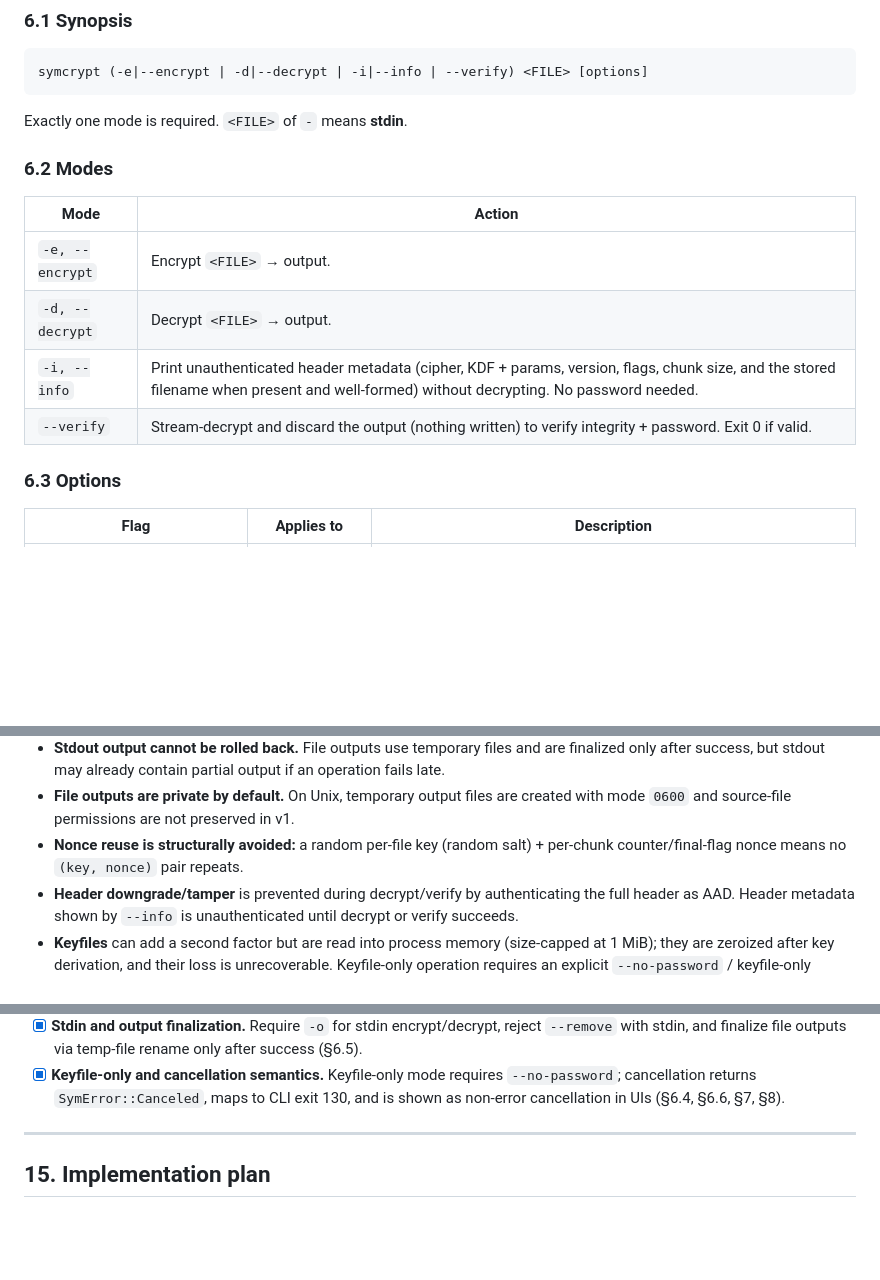
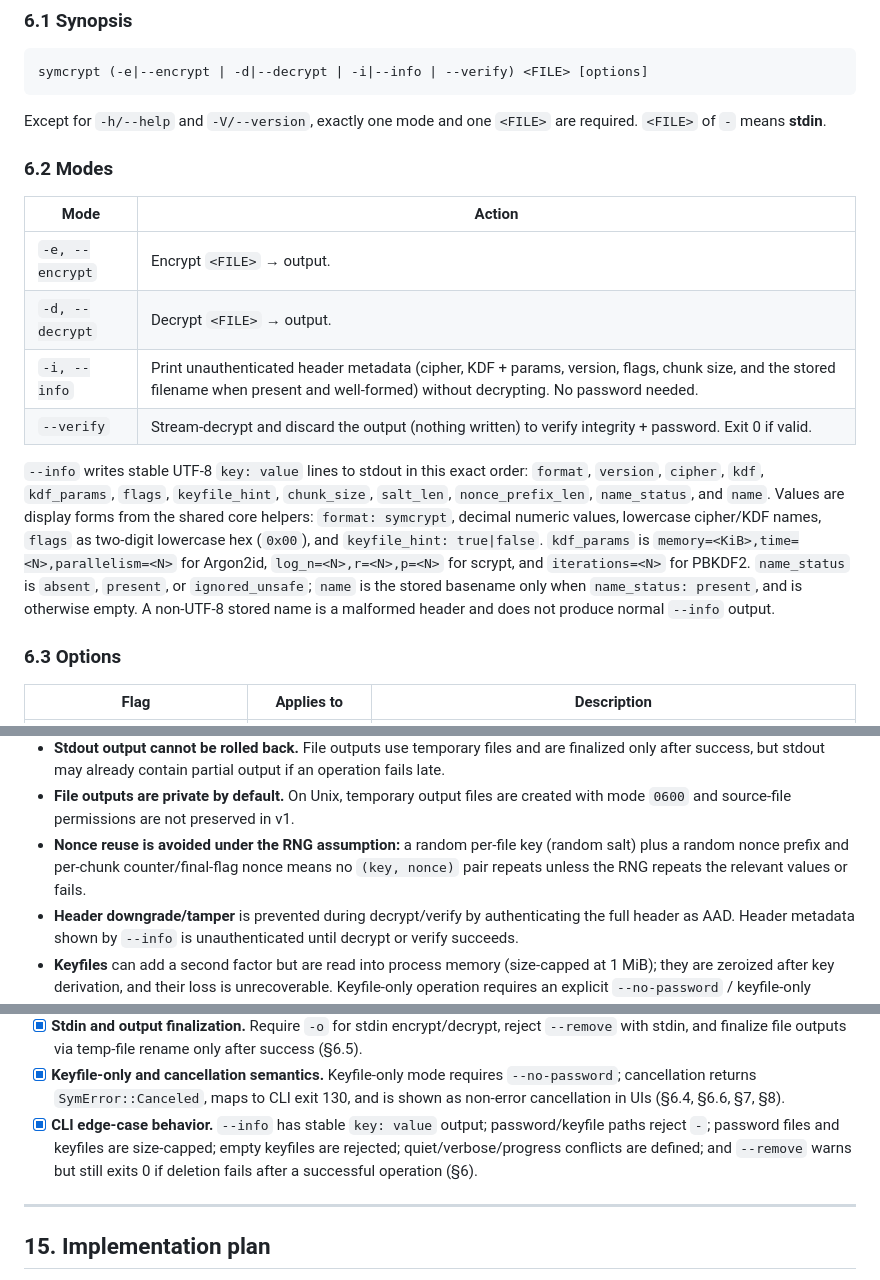
Before and after one commit to FreedomBen/paladin, a Markdown page: DESIGN.md, 3 parts joined by grey strips. GitHub-like rendering; blank space fills up the shorter version.

````diff
--- a/DESIGN.md
+++ b/DESIGN.md
@@ -491,7 +492,8 @@ all three front-ends stay identical.
 symcrypt (-e|--encrypt | -d|--decrypt | -i|--info | --verify) <FILE> [options]
 ```
 
-Exactly one mode is required. `<FILE>` of `-` means **stdin**.
+Except for `-h/--help` and `-V/--version`, exactly one mode and one `<FILE>` are
+required. `<FILE>` of `-` means **stdin**.
 
 ### 6.2 Modes
 
@@ -501,6 +503,18 @@ Exactly one mode is required. `<FILE>` of `-` means **stdin**.
 | `-d, --decrypt`  | Decrypt `<FILE>` → output.                                         |
 | `-i, --info`     | Print unauthenticated header metadata (cipher, KDF + params, version, flags, chunk size, and the stored filename when present and well-formed) without decrypting. No password needed. |
 | `--verify`       | Stream-decrypt and discard the output (nothing written) to verify integrity + password. Exit 0 if valid. |
+
+`--info` writes stable UTF-8 `key: value` lines to stdout in this exact order:
+`format`, `version`, `cipher`, `kdf`, `kdf_params`, `flags`, `keyfile_hint`,
+`chunk_size`, `salt_len`, `nonce_prefix_len`, `name_status`, and `name`. Values
+are display forms from the shared core helpers: `format: symcrypt`, decimal
+numeric values, lowercase cipher/KDF names, `flags` as two-digit lowercase hex
+(`0x00`), and `keyfile_hint: true|false`. `kdf_params` is
+`memory=<KiB>,time=<N>,parallelism=<N>` for Argon2id, `log_n=<N>,r=<N>,p=<N>`
+for scrypt, and `iterations=<N>` for PBKDF2. `name_status` is `absent`,
+`present`, or `ignored_unsafe`; `name` is the stored basename only when
+`name_status: present`, and is otherwise empty. A non-UTF-8 stored name is a
+malformed header and does not produce normal `--info` output.
 
 ### 6.3 Options
 
@@ -853,8 +884,10 @@ Per repo convention, tests accompany every code change.
   if an operation fails late.
 - **File outputs are private by default.** On Unix, temporary output files are
   created with mode `0600` and source-file permissions are not preserved in v1.
-- **Nonce reuse is structurally avoided:** a random per-file key (random salt) +
-  per-chunk counter/final-flag nonce means no `(key, nonce)` pair repeats.
+- **Nonce reuse is avoided under the RNG assumption:** a random per-file key
+  (random salt) plus a random nonce prefix and per-chunk counter/final-flag nonce
+  means no `(key, nonce)` pair repeats unless the RNG repeats the relevant
+  values or fails.
 - **Header downgrade/tamper** is prevented during decrypt/verify by
   authenticating the full header as AAD. Header metadata shown by `--info` is
   unauthenticated until decrypt or verify succeeds.
@@ -933,6 +967,11 @@ All open questions are now settled:
       `--no-password`; cancellation returns `SymError::Canceled`, maps to CLI
       exit 130, and is shown as non-error cancellation in UIs (§6.4, §6.6, §7,
       §8).
+- [x] **CLI edge-case behavior.** `--info` has stable `key: value` output;
+      password/keyfile paths reject `-`; password files and keyfiles are
+      size-capped; empty keyfiles are rejected; quiet/verbose/progress conflicts
+      are defined; and `--remove` warns but still exits 0 if deletion fails
+      after a successful operation (§6).
 
 ---
 
````
Also changed, not shown: other parts of DESIGN.md (+44 -25 lines).
